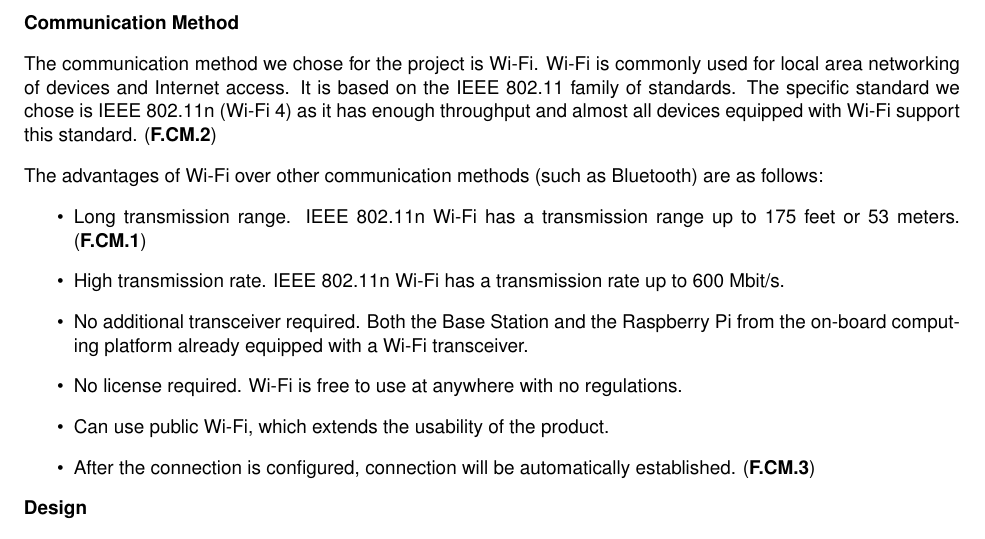
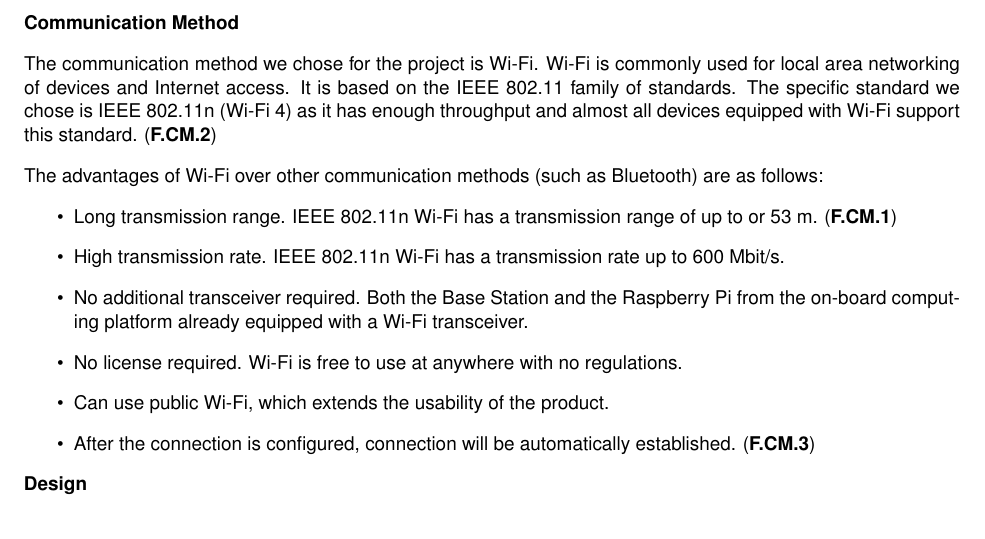
Before and after one commit to Capstone-Skynet/Capstone-Skynet.github.io, a LaTeX document (docs/design/design_document.tex, which reads docs/design/3_1_5_communications.tex): part of page 9 of 10, cut so that both start at the same text. Compiled offline with pdfLaTeX.

Commit message:
Update docs/design/3_1_5_communications.tex
Co-Authored-By: Muchen He <mansurhe@outlook.com>

```diff
--- a/docs/design/3_1_5_communications.tex
+++ b/docs/design/3_1_5_communications.tex
@@ -22,7 +22,7 @@ The communication method we chose for the project is Wi-Fi. Wi-Fi is commonly us
 
 The advantages of Wi-Fi over other communication methods (such as Bluetooth) are as follows:
 \begin{itemize}
-    \item Long transmission range. IEEE 802.11n Wi-Fi has a transmission range up to 175 feet or 53 meters. (\textbf{F.CM.1})
+    \item Long transmission range. IEEE 802.11n Wi-Fi has a transmission range of up to or 53 m. (\textbf{F.CM.1})
     \item High transmission rate. IEEE 802.11n Wi-Fi has a transmission rate up to 600 Mbit/s.
     \item No additional transceiver required. Both the Base Station and the Raspberry Pi from the on-board computing platform already equipped with a Wi-Fi transceiver.
     \item No license required. Wi-Fi is free to use at anywhere with no regulations.
```
